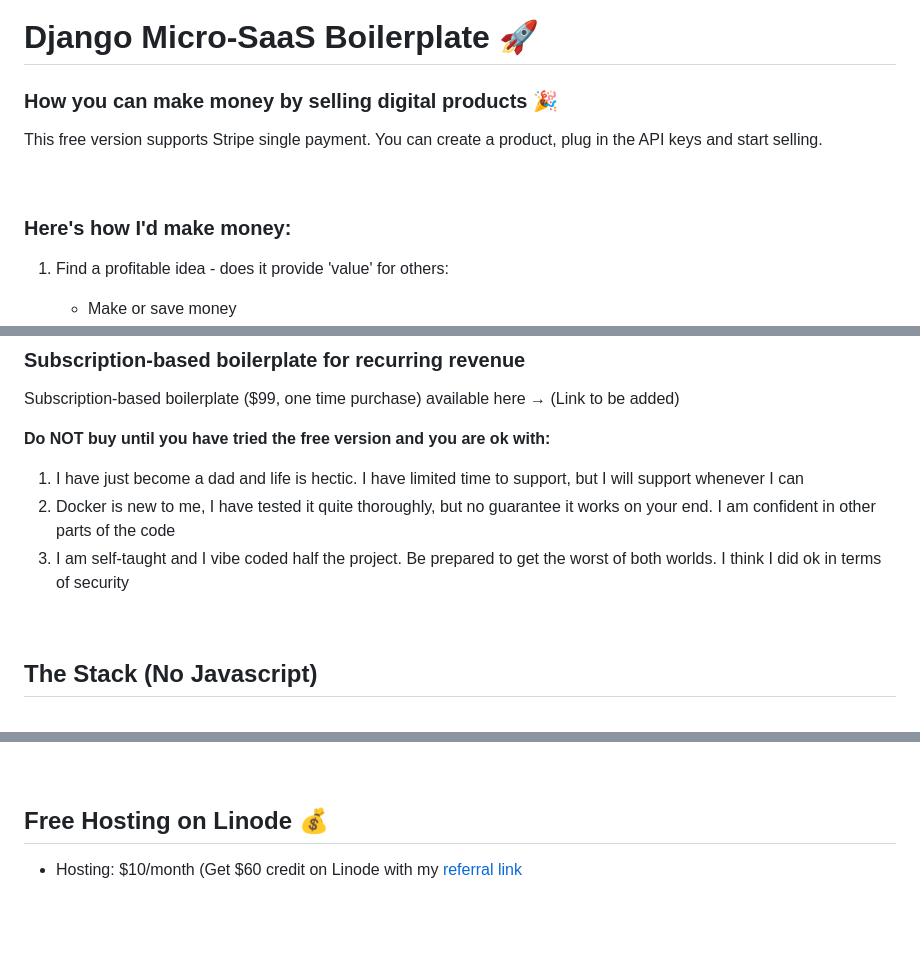
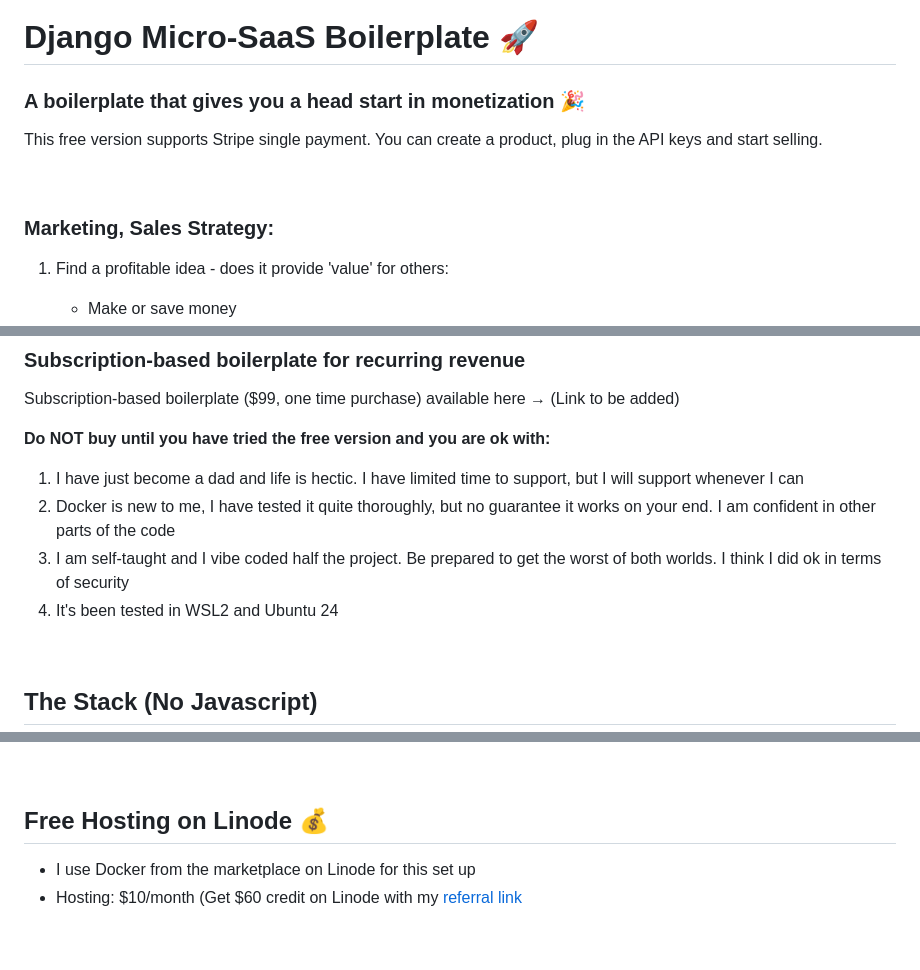
Before and after one commit to cangeorgecode/Django_Boilerplate_Free, a Markdown page: README.md, 3 parts joined by grey strips. Drawn GitHub-style.

```diff
--- a/README.md
+++ b/README.md
@@ -1,11 +1,11 @@
 # Django Micro-SaaS Boilerplate 🚀
-### How you can make money by selling digital products 🎉
+### A boilerplate that gives you a head start in monetization 🎉
 
 This free version supports Stripe single payment. You can create a product, plug in the API keys and start selling.
 
 &nbsp;
 
-### Here's how I'd make money:
+### Marketing, Sales Strategy:
 
 1. Find a profitable idea - does it provide 'value' for others:
     - Make or save money
@@ -48,6 +48,7 @@ Subscription-based boilerplate ($99, one time purchase) available here → (Link
 1. I have just become a dad and life is hectic. I have limited time to support, but I will support whenever I can
 2. Docker is new to me, I have tested it quite thoroughly, but no guarantee it works on your end. I am confident in other parts of the code
 3. I am self-taught and I vibe coded half the project. Be prepared to get the worst of both worlds. I think I did ok in terms of security
+4. It's been tested in WSL2 and Ubuntu 24
 
 
 &nbsp;
@@ -193,6 +194,7 @@ This project is designed to run with **Docker**
 
 ## Free Hosting on Linode 💰
 
+- I use Docker from the marketplace on Linode for this set up
 - Hosting: $10/month (Get $60 credit on Linode with my [referral link](https://www.linode.com/lp/refer/?r=9ff0cd12e24c4e14bb041fd505242e605d1cc36d)
 
 
```
